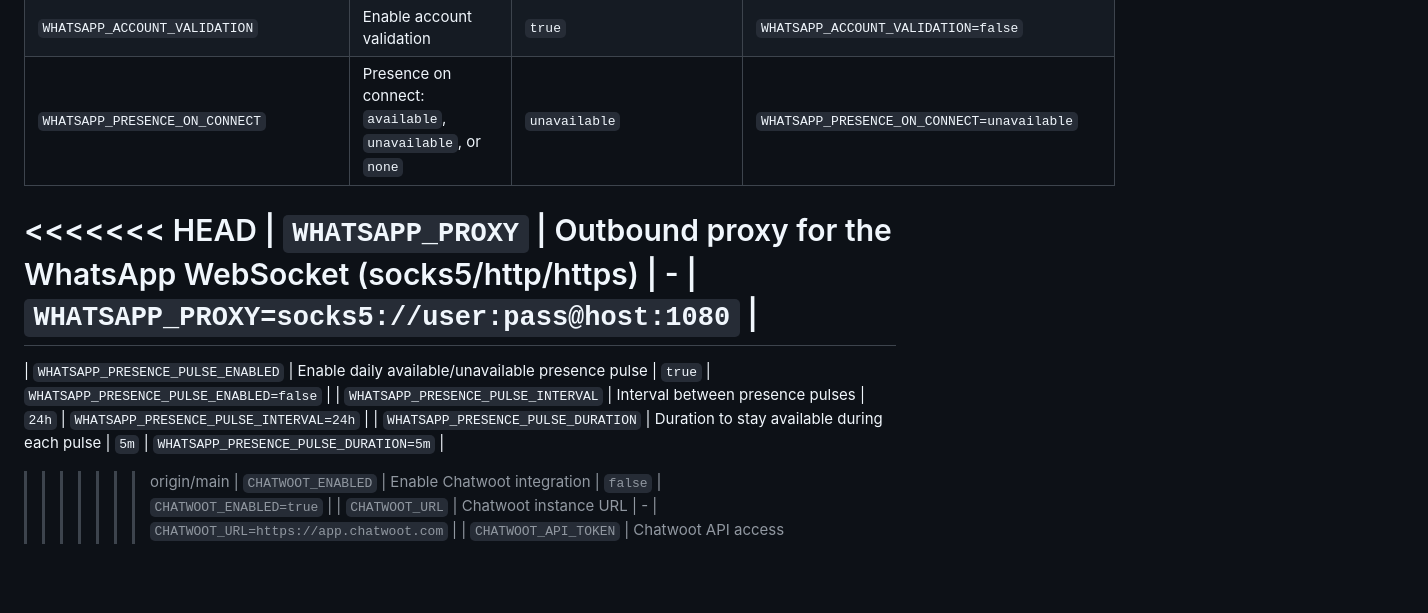
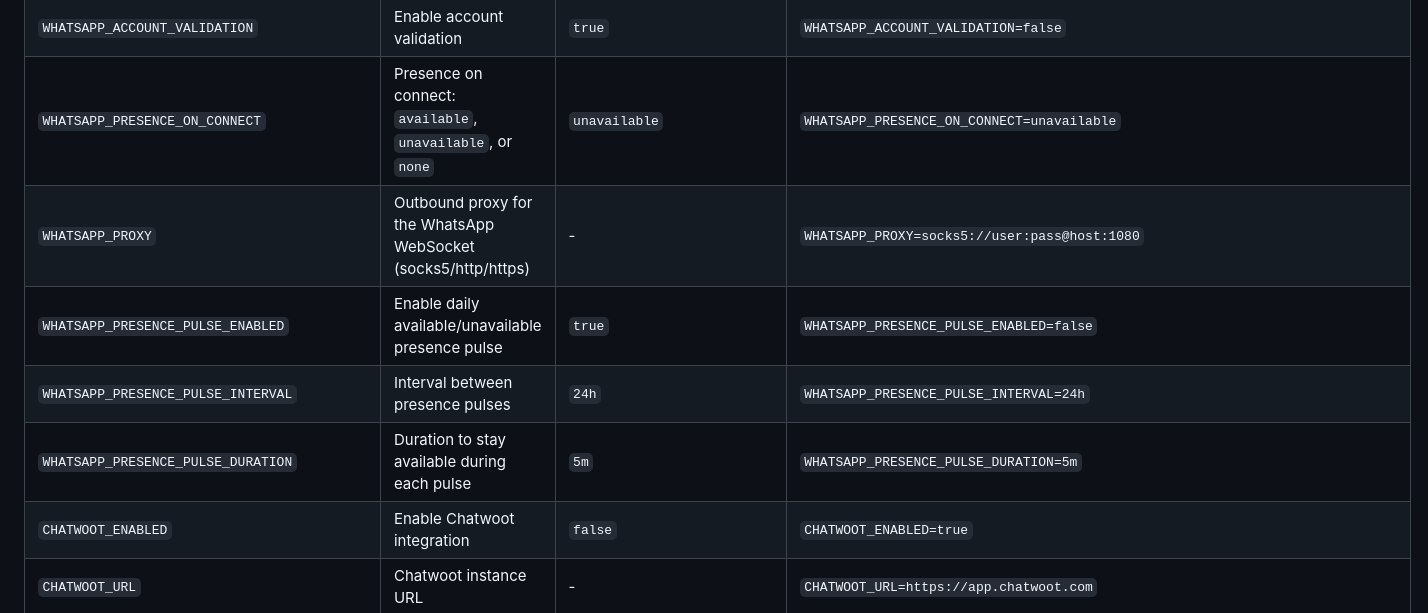
Before and after one commit to aldinokemal/go-whatsapp-web-multidevice, a Markdown page: readme.md, the part around the change. Rendered like a GitHub page; blank space fills up the shorter version.

Commit message:
fix(readme): remove leftover merge-conflict markers in env table

```diff
--- a/readme.md
+++ b/readme.md
@@ -232,13 +232,10 @@ To use environment variables:
 | `WHATSAPP_WEBHOOK_IGNORE_JIDS`          | JIDs/wildcards to skip when forwarding (comma-separated)      | -                                            | `WHATSAPP_WEBHOOK_IGNORE_JIDS=@g.us`          |
 | `WHATSAPP_ACCOUNT_VALIDATION`           | Enable account validation                                     | `true`                                       | `WHATSAPP_ACCOUNT_VALIDATION=false`           |
 | `WHATSAPP_PRESENCE_ON_CONNECT`          | Presence on connect: `available`, `unavailable`, or `none`    | `unavailable`                                | `WHATSAPP_PRESENCE_ON_CONNECT=unavailable`    |
-<<<<<<< HEAD
 | `WHATSAPP_PROXY`                        | Outbound proxy for the WhatsApp WebSocket (socks5/http/https) | -                                            | `WHATSAPP_PROXY=socks5://user:pass@host:1080` |
-=======
 | `WHATSAPP_PRESENCE_PULSE_ENABLED`       | Enable daily available/unavailable presence pulse             | `true`                                       | `WHATSAPP_PRESENCE_PULSE_ENABLED=false`       |
 | `WHATSAPP_PRESENCE_PULSE_INTERVAL`      | Interval between presence pulses                              | `24h`                                        | `WHATSAPP_PRESENCE_PULSE_INTERVAL=24h`        |
 | `WHATSAPP_PRESENCE_PULSE_DURATION`      | Duration to stay available during each pulse                  | `5m`                                         | `WHATSAPP_PRESENCE_PULSE_DURATION=5m`         |
->>>>>>> origin/main
 | `CHATWOOT_ENABLED`                      | Enable Chatwoot integration                                   | `false`                                      | `CHATWOOT_ENABLED=true`                       |
 | `CHATWOOT_URL`                          | Chatwoot instance URL                                         | -                                            | `CHATWOOT_URL=https://app.chatwoot.com`       |
 | `CHATWOOT_API_TOKEN`                    | Chatwoot API access token                                     | -                                            | `CHATWOOT_API_TOKEN=your-api-token`           |
```
